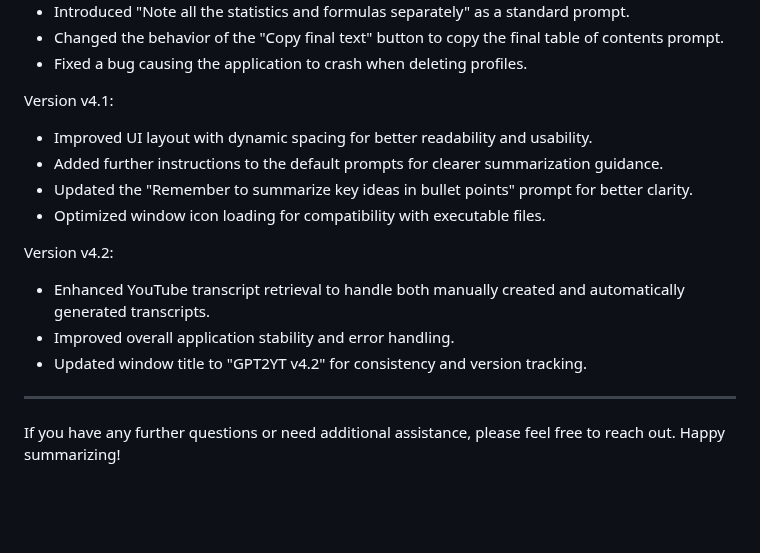
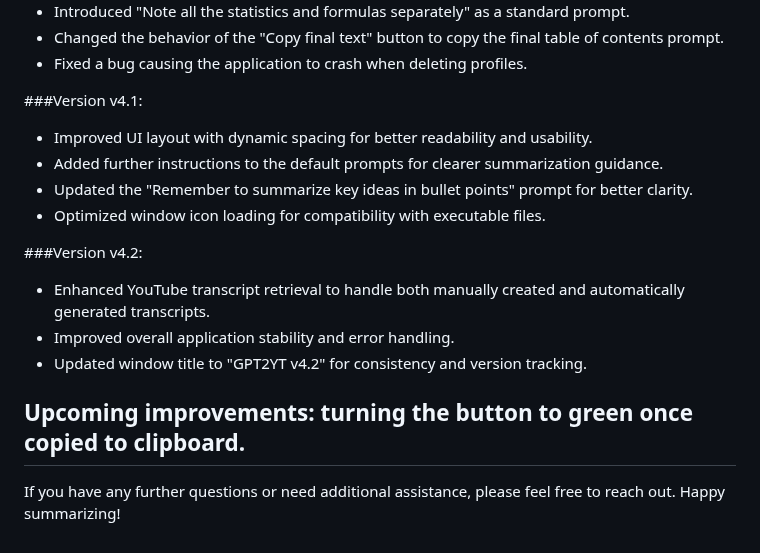
Before and after one commit to yoman38/YT2GPT-create-summary-from-youtube, a Markdown page: README.md, the part around one of its changes. GitHub-like rendering; blank space fills up the shorter version.

```diff
--- a/README.md
+++ b/README.md
@@ -71,19 +78,20 @@ Version v4.0:
 - Changed the behavior of the "Copy final text" button to copy the final table of contents prompt.
 - Fixed a bug causing the application to crash when deleting profiles.
 
-Version v4.1:
+###Version v4.1:
 
 - Improved UI layout with dynamic spacing for better readability and usability.
 - Added further instructions to the default prompts for clearer summarization guidance.
 - Updated the "Remember to summarize key ideas in bullet points" prompt for better clarity.
 - Optimized window icon loading for compatibility with executable files.
 
-Version v4.2:
+###Version v4.2:
 
 - Enhanced YouTube transcript retrieval to handle both manually created and automatically generated transcripts.
 - Improved overall application stability and error handling.
 - Updated window title to "GPT2YT v4.2" for consistency and version tracking.
 
+Upcoming improvements: turning the button to green once copied to clipboard.
 ---
 
 If you have any further questions or need additional assistance, please feel free to reach out. Happy summarizing!
```
Also changed, not shown: other parts of README.md (+20 -13 lines).
